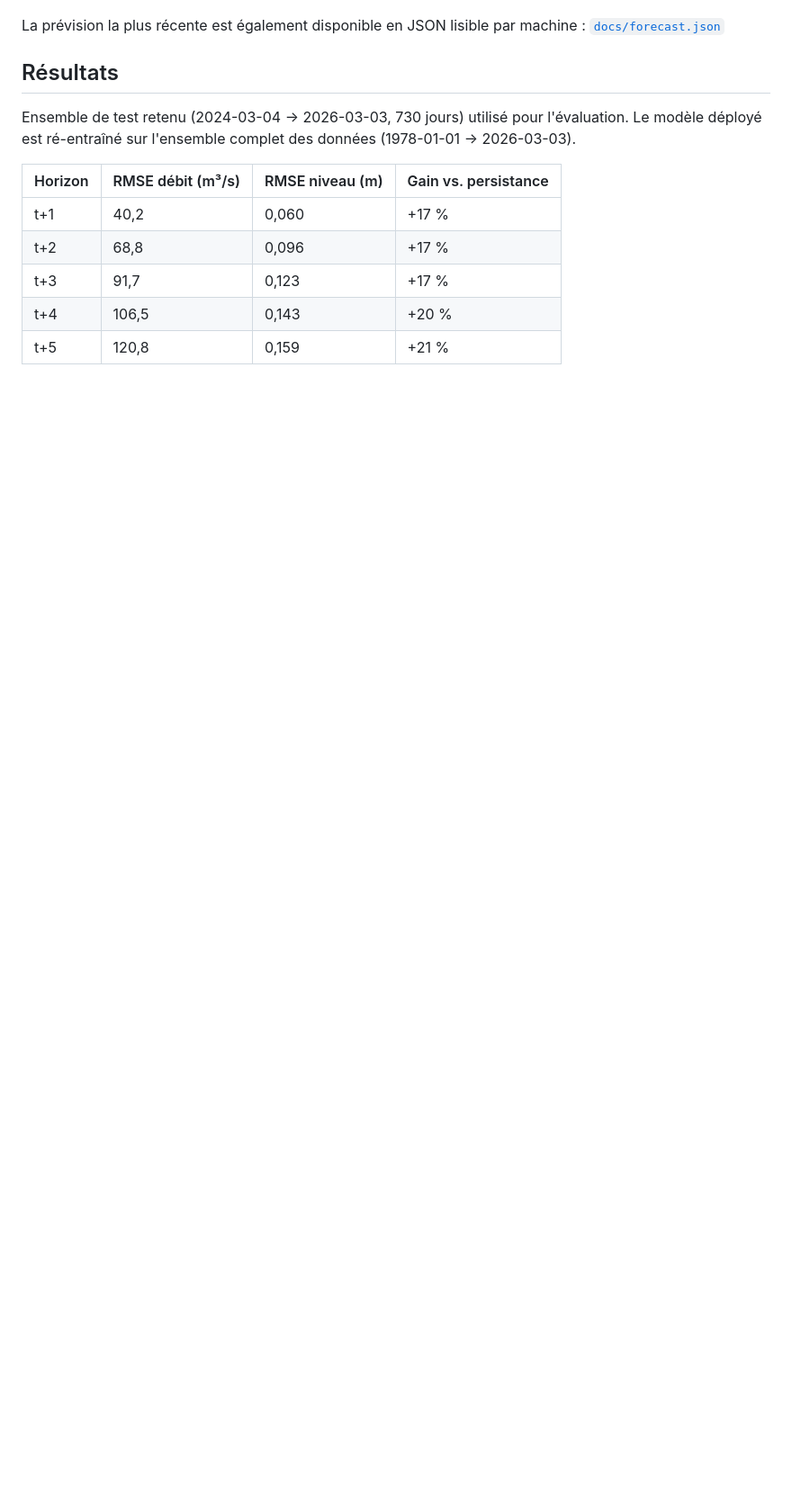
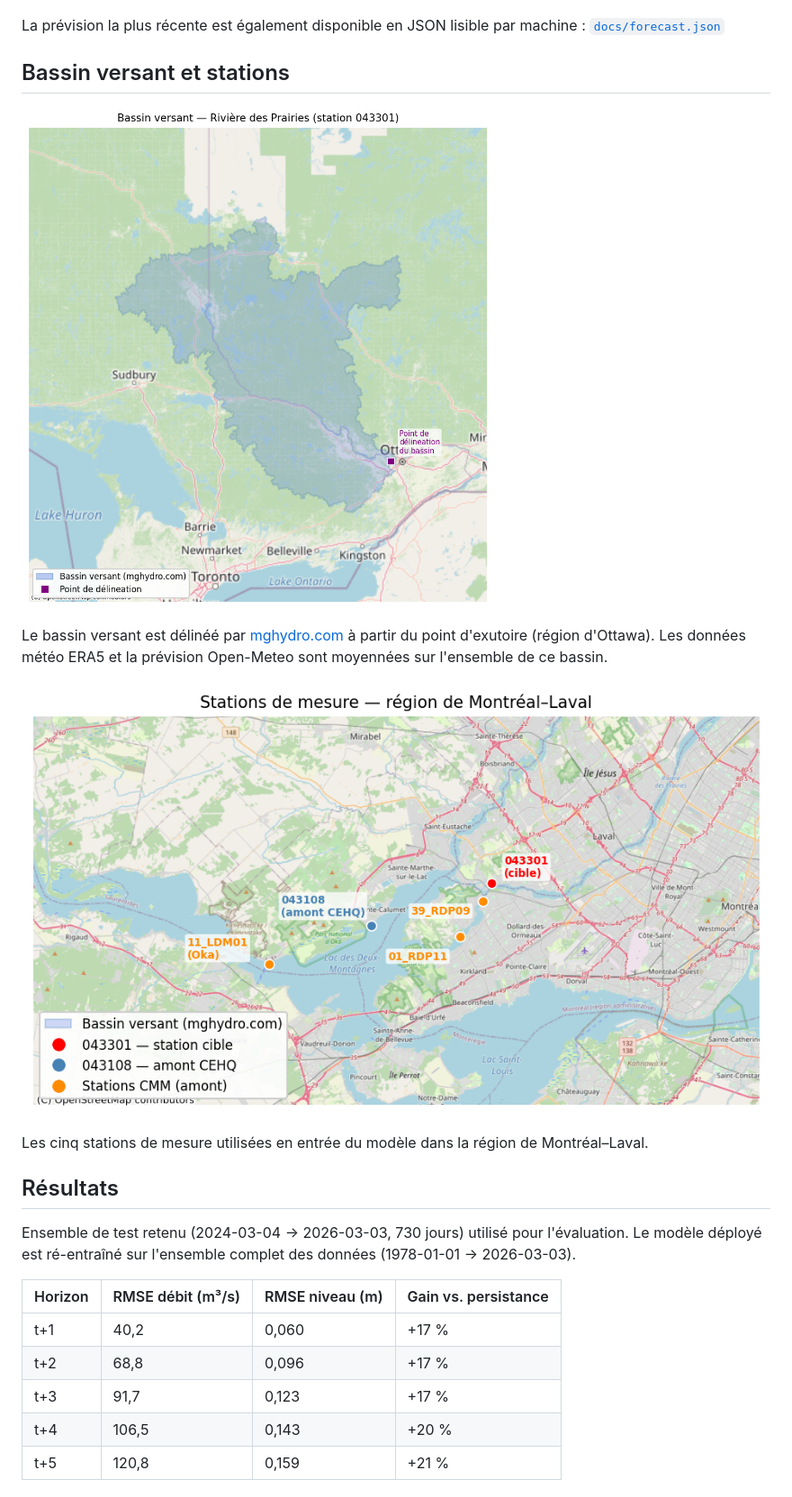
Before and after one commit to LaurentPointCa/riviere, a Markdown page: README.md, the part around one of its changes. Shown at 90% size. Rendered like a GitHub page; pictures changed too: docs/basin_map.png (added), docs/basin_stations.png (added); blank space fills up the shorter version.

```diff
--- a/README.md
+++ b/README.md
@@ -24,6 +24,16 @@ hydrologiques en amont en temps réel.
 ![Graphique de prévision sur 5 jours](docs/forecast.png)
 
 La prévision la plus récente est également disponible en JSON lisible par machine : [`docs/forecast.json`](docs/forecast.json)
+
+## Bassin versant et stations
+
+![Carte du bassin versant](docs/basin_map.png)
+
+Le bassin versant est délinéé par [mghydro.com](https://mghydro.com) à partir du point d'exutoire (région d'Ottawa). Les données météo ERA5 et la prévision Open-Meteo sont moyennées sur l'ensemble de ce bassin.
+
+![Stations de mesure](docs/basin_stations.png)
+
+Les cinq stations de mesure utilisées en entrée du modèle dans la région de Montréal–Laval.
 
 ## Résultats
 
```
Also changed, not shown: other parts of README.md (+10 -0 lines), 1 other file.
